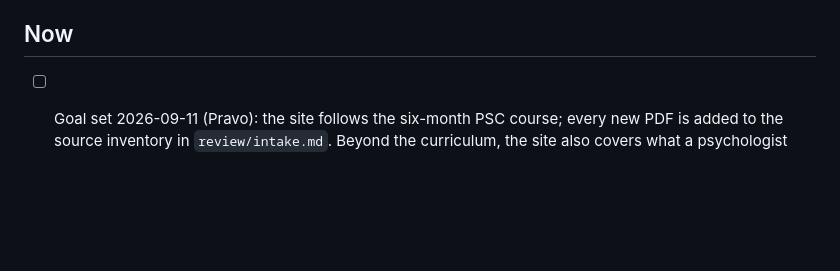
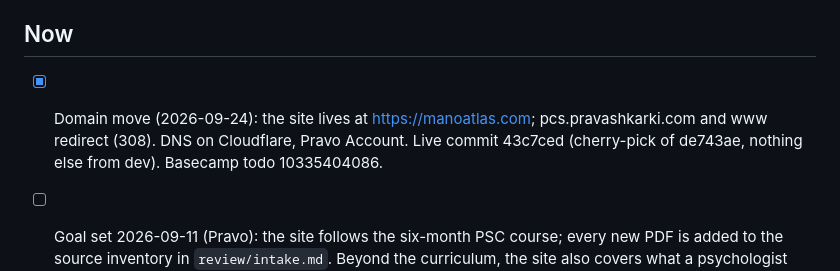
Before and after one commit to pravashkarki/mano-atlas, a Markdown page: TASKS.md, the part around the change. Drawn GitHub-style; blank space fills up the shorter version.

Commit message:
tasks: mirror the manoatlas.com domain move

```diff
--- a/TASKS.md
+++ b/TASKS.md
@@ -17,6 +17,7 @@ Working list for development sessions. Check items off (`[x]`) as they land; add
 
 ## Now
 
+- [x] Domain move (2026-09-24): the site lives at https://manoatlas.com; pcs.pravashkarki.com and www redirect (308). DNS on Cloudflare, Pravo Account. Live commit 43c7ced (cherry-pick of de743ae, nothing else from dev). Basecamp todo 10335404086.
 - [ ] Goal set 2026-09-11 (Pravo): the site follows the six-month PSC course; every new PDF is added to the source inventory in `review/intake.md`. Beyond the curriculum, the site also covers what a psychologist needs to know, found by our own research. First step: the full table of contents, start to finish (live chapters, curriculum gaps, beyond-curriculum topics), approved before any new chapter is written.
 - [x] Research: what a psychologist needs beyond the CTEVT PSC curriculum (2026-09-11). 65 topics (17 core, 35 important, 13 optional), 21 rejected or caveat; `review/beyond-curriculum.md`, summary in the Basecamp PCS folder.
 - [ ] Full table of contents, start to finish: draft from live chapters + `review/curriculum-coverage.md` + the research; pair review; Pravo approves.
```
